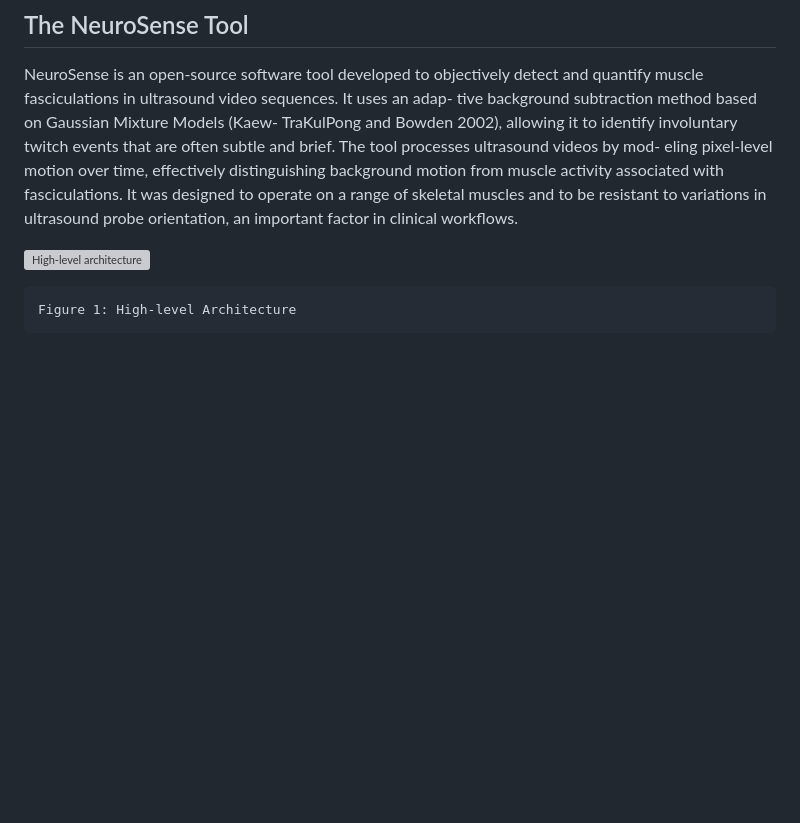
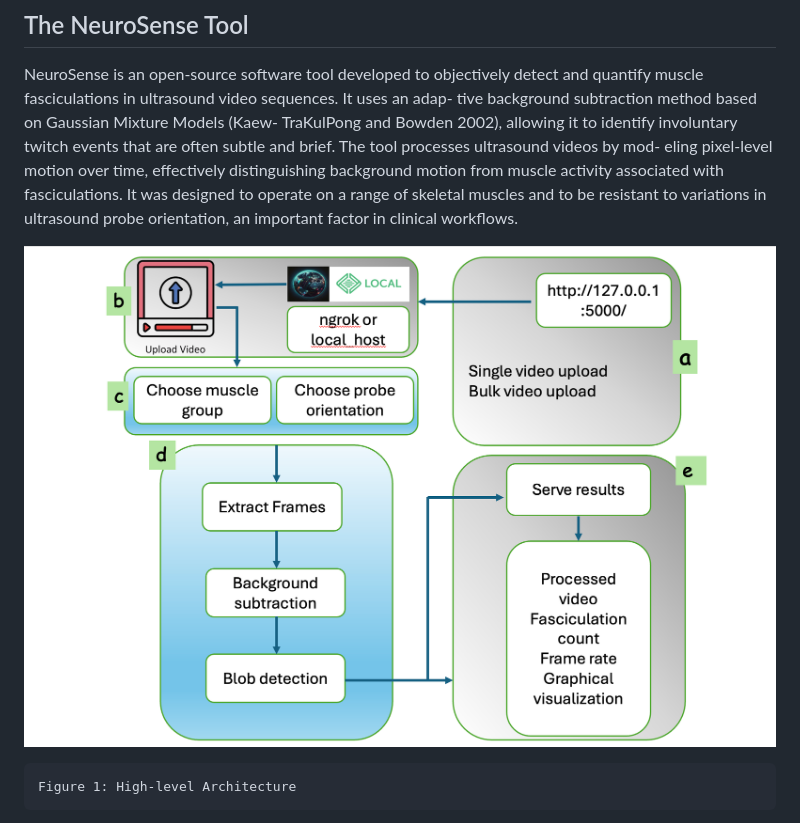
Before and after one commit to Dheeraj791/NeuroSense, a Markdown page: paper.md, the part around the change. Drawn GitHub-style; blank space fills up the shorter version; grey boxes are pictures that could not be loaded.

````diff
--- a/paper.md
+++ b/paper.md
@@ -89,7 +89,7 @@ from muscle activity associated with fasciculations. It was designed to operate
 on a range of skeletal muscles and to be resistant to variations in ultrasound
 probe orientation, an important factor in clinical workflows.
 
-![High-level architecture](figures/hl_architecture.png)
+![High-level architecture](joss-paper/figures/hl_architecture.png)
 
 ```
 Figure 1: High-level Architecture
````
